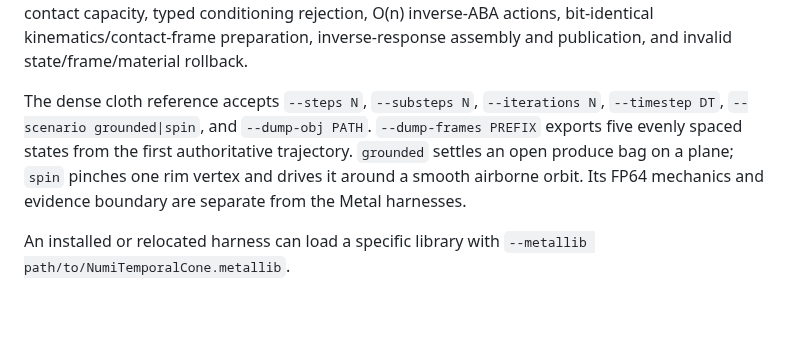
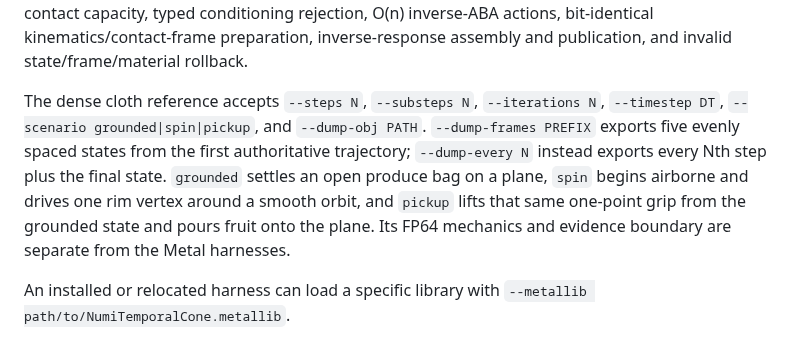
Before and after one commit to Numi2/numi-solver, a Markdown page: README.md, the part around one of its changes. Rendered like a GitHub page; blank space fills up the shorter version.

```diff
--- a/README.md
+++ b/README.md
@@ -160,12 +194,14 @@ preparation, inverse-response assembly and publication, and invalid
 state/frame/material rollback.
 
 The dense cloth reference accepts `--steps N`, `--substeps N`,
-`--iterations N`, `--timestep DT`, `--scenario grounded|spin`, and
+`--iterations N`, `--timestep DT`, `--scenario grounded|spin|pickup`, and
 `--dump-obj PATH`. `--dump-frames PREFIX` exports five evenly spaced states
-from the first authoritative trajectory. `grounded` settles an open produce
-bag on a plane; `spin` pinches one rim vertex and drives it around a smooth
-airborne orbit. Its FP64 mechanics and evidence boundary are separate from the
-Metal harnesses.
+from the first authoritative trajectory; `--dump-every N` instead exports
+every Nth step plus the final state. `grounded` settles an open produce bag on
+a plane, `spin` begins airborne and drives one rim vertex around a smooth
+orbit, and `pickup` lifts that same one-point grip from the grounded state and
+pours fruit onto the plane. Its FP64 mechanics and evidence boundary are
+separate from the Metal harnesses.
 
 An installed or relocated harness can load a specific library with
 `--metallib path/to/NumiTemporalCone.metallib`.
```
Also changed, not shown: other parts of README.md (+35 -1 lines), docs/CLOTH_BAG.md (+49 -10 lines), docs/assets/cloth-pickup-spill.gif (added), 4 other files.
